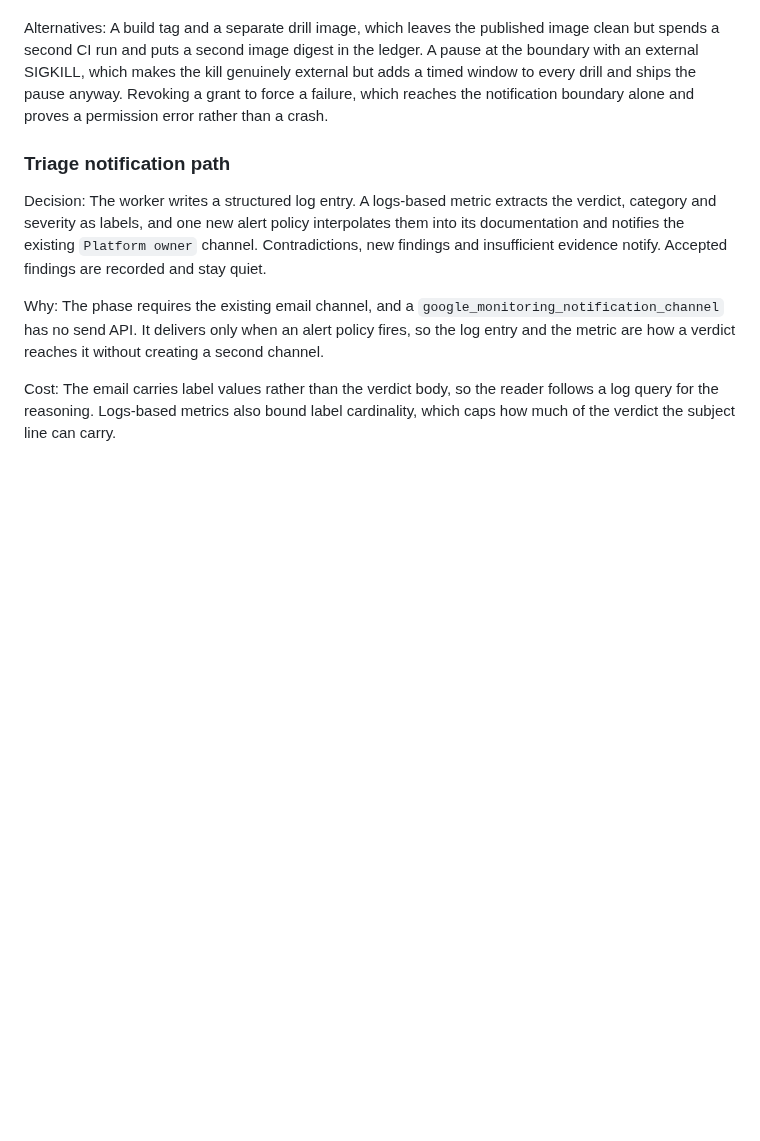
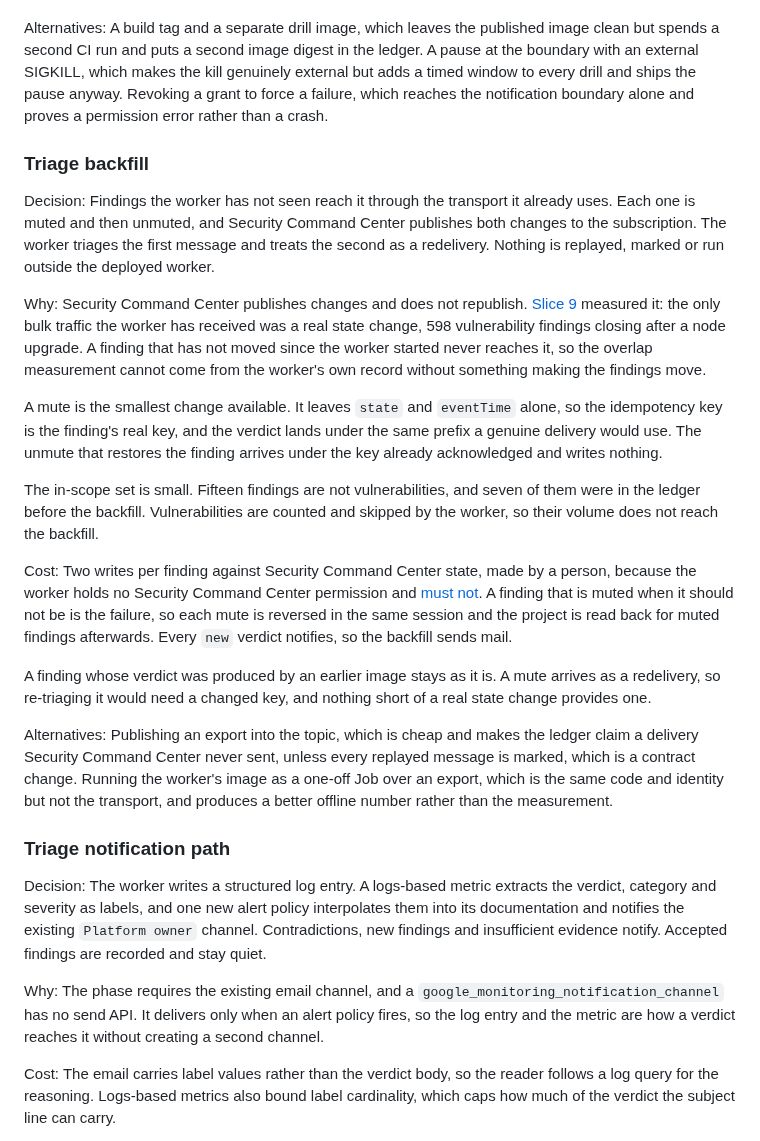
Before and after one commit to sindredg/k8-lab, a Markdown page: decisions.md, the part around the change. Drawn GitHub-style; blank space fills up the shorter version.

```diff
--- a/decisions.md
+++ b/decisions.md
@@ -846,6 +846,22 @@ Cost: A deliberate crash point exists inside the agent that holds four Google Cl
 
 Alternatives: A build tag and a separate drill image, which leaves the published image clean but spends a second CI run and puts a second image digest in the ledger. A pause at the boundary with an external SIGKILL, which makes the kill genuinely external but adds a timed window to every drill and ships the pause anyway. Revoking a grant to force a failure, which reaches the notification boundary alone and proves a permission error rather than a crash.
 
+### Triage backfill
+
+Decision: Findings the worker has not seen reach it through the transport it already uses. Each one is muted and then unmuted, and Security Command Center publishes both changes to the subscription. The worker triages the first message and treats the second as a redelivery. Nothing is replayed, marked or run outside the deployed worker.
+
+Why: Security Command Center publishes changes and does not republish. [Slice 9](worklog/phase-15-scc-triage.md#slice-9-where-598-vulnerabilities-came-from) measured it: the only bulk traffic the worker has received was a real state change, 598 vulnerability findings closing after a node upgrade. A finding that has not moved since the worker started never reaches it, so the overlap measurement cannot come from the worker's own record without something making the findings move.
+
+A mute is the smallest change available. It leaves `state` and `eventTime` alone, so the idempotency key is the finding's real key, and the verdict lands under the same prefix a genuine delivery would use. The unmute that restores the finding arrives under the key already acknowledged and writes nothing.
+
+The in-scope set is small. Fifteen findings are not vulnerabilities, and seven of them were in the ledger before the backfill. Vulnerabilities are counted and skipped by the worker, so their volume does not reach the backfill.
+
+Cost: Two writes per finding against Security Command Center state, made by a person, because the worker holds no Security Command Center permission and [must not](#agent-permission-boundary). A finding that is muted when it should not be is the failure, so each mute is reversed in the same session and the project is read back for muted findings afterwards. Every `new` verdict notifies, so the backfill sends mail.
+
+A finding whose verdict was produced by an earlier image stays as it is. A mute arrives as a redelivery, so re-triaging it would need a changed key, and nothing short of a real state change provides one.
+
+Alternatives: Publishing an export into the topic, which is cheap and makes the ledger claim a delivery Security Command Center never sent, unless every replayed message is marked, which is a contract change. Running the worker's image as a one-off Job over an export, which is the same code and identity but not the transport, and produces a better offline number rather than the measurement.
+
 ### Triage notification path
 
 Decision: The worker writes a structured log entry. A logs-based metric extracts the verdict, category and severity as labels, and one new alert policy interpolates them into its documentation and notifies the existing `Platform owner` channel. Contradictions, new findings and insufficient evidence notify. Accepted findings are recorded and stay quiet.
```
Also changed, not shown: plan.md (+3 -3 lines), worklog/phase-15-scc-triage.md (+34 -1 lines).
